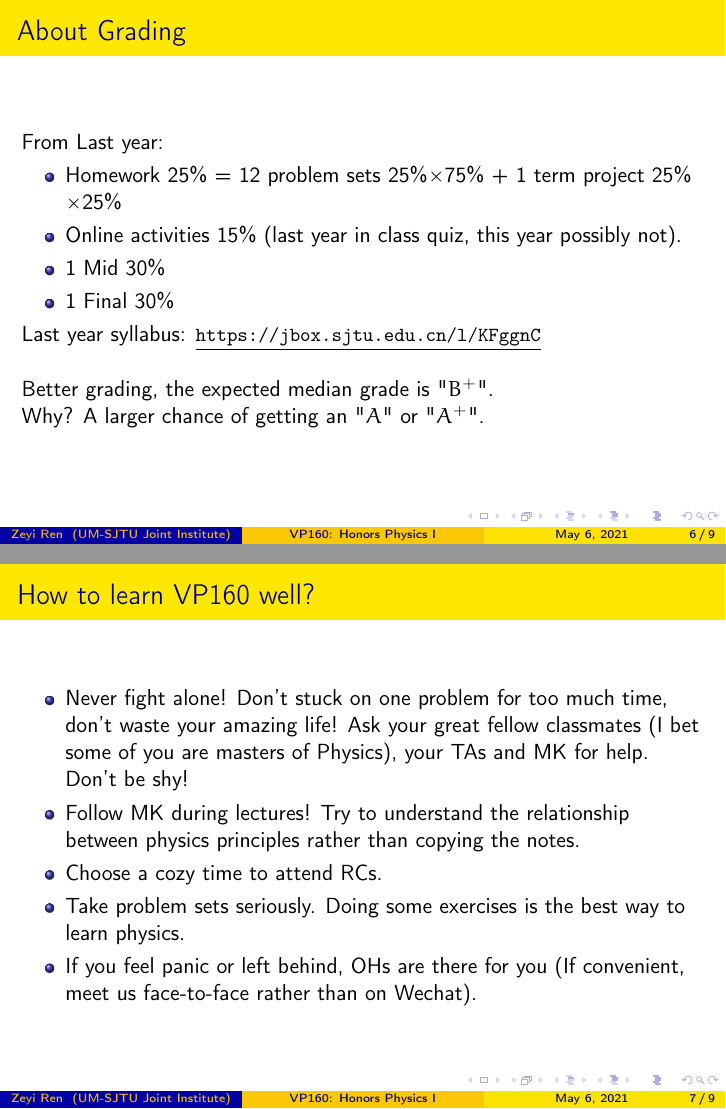
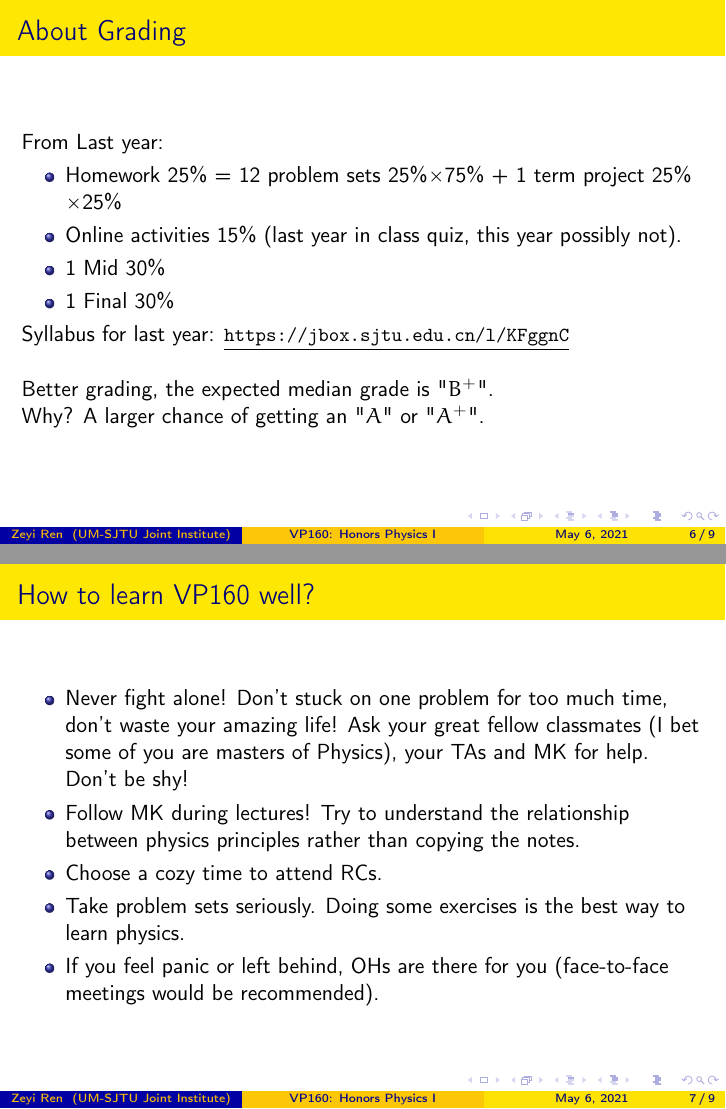
Before and after one commit to renn08/VP160_2021_SU, LaTeX slides (VP160_TA_Workshop/main.tex): pages 6 and 7 of 9, joined at a grey line. Compiled offline with pdfLaTeX.

Commit message:
no message

```diff
--- a/VP160_TA_Workshop/main.tex
+++ b/VP160_TA_Workshop/main.tex
@@ -85,7 +85,7 @@
     \item 1 Mid 30\%
     \item 1 Final 30\%
   \end{itemize}
-    Last year syllabus: \underline{\small{\url{https://jbox.sjtu.edu.cn/l/KFggnC}}}\\
+    Syllabus for last year: \underline{\small{\url{https://jbox.sjtu.edu.cn/l/KFggnC}}}\\
     ~\\
     Better grading, the expected median grade is "$B^+$".\\
     Why? A larger chance of getting an "$A$" or "$A^+$".
@@ -98,7 +98,7 @@
       \item Follow MK during lectures! Try to understand the relationship between physics principles rather than copying the notes.
       \item Choose a cozy time to attend RCs.
       \item Take problem sets seriously. Doing some exercises is the best way to learn physics.
-      \item If you feel panic or left behind, OHs are there for you (If convenient, meet us face-to-face rather than on Wechat).
+      \item If you feel panic or left behind, OHs are there for you (face-to-face meetings would be recommended).
     \end{itemize}
 \end{frame}
 
```
Also changed, not shown: VP160_TA_Workshop/VP160_Workshop_ZeyiRen.pdf (added), VP160_TA_Workshop/main.pdf (deleted), 1 other file.
